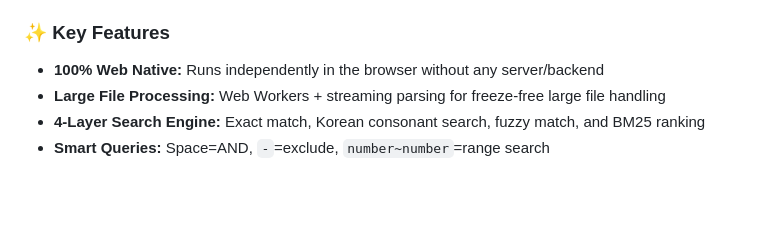
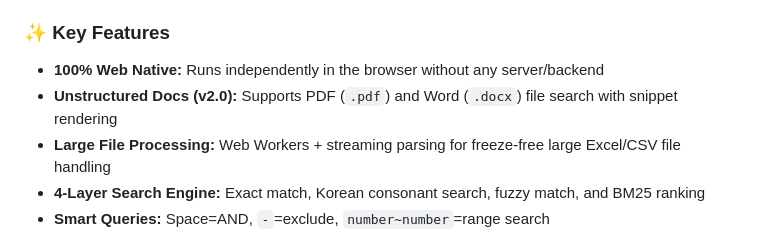
Before and after one commit to Yupkidangju/GridSonar, a Markdown page: README.md, the part around one of its changes. GitHub-like rendering; blank space fills up the shorter version.

```diff
--- a/README.md
+++ b/README.md
@@ -40,7 +41,8 @@
 
 ### ✨ Key Features
 - **100% Web Native:** Runs independently in the browser without any server/backend
-- **Large File Processing:** Web Workers + streaming parsing for freeze-free large file handling
+- **Unstructured Docs (v2.0):** Supports PDF (`.pdf`) and Word (`.docx`) file search with snippet rendering
+- **Large File Processing:** Web Workers + streaming parsing for freeze-free large Excel/CSV file handling
 - **4-Layer Search Engine:** Exact match, Korean consonant search, fuzzy match, and BM25 ranking
 - **Smart Queries:** Space=AND, `-`=exclude, `number~number`=range search
 - **Offline PWA:** Install and use without internet via Service Worker
```
Also changed, not shown: other parts of README.md (+31 -12 lines).
